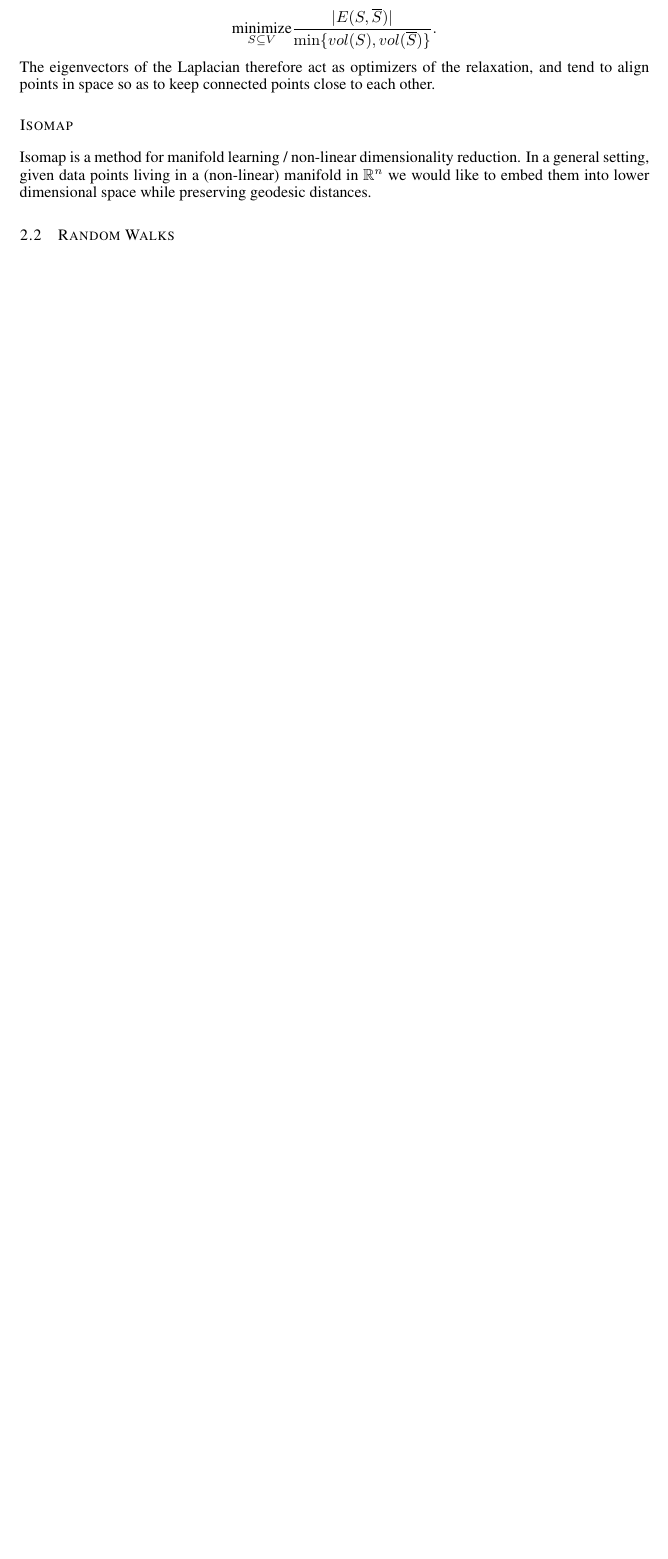
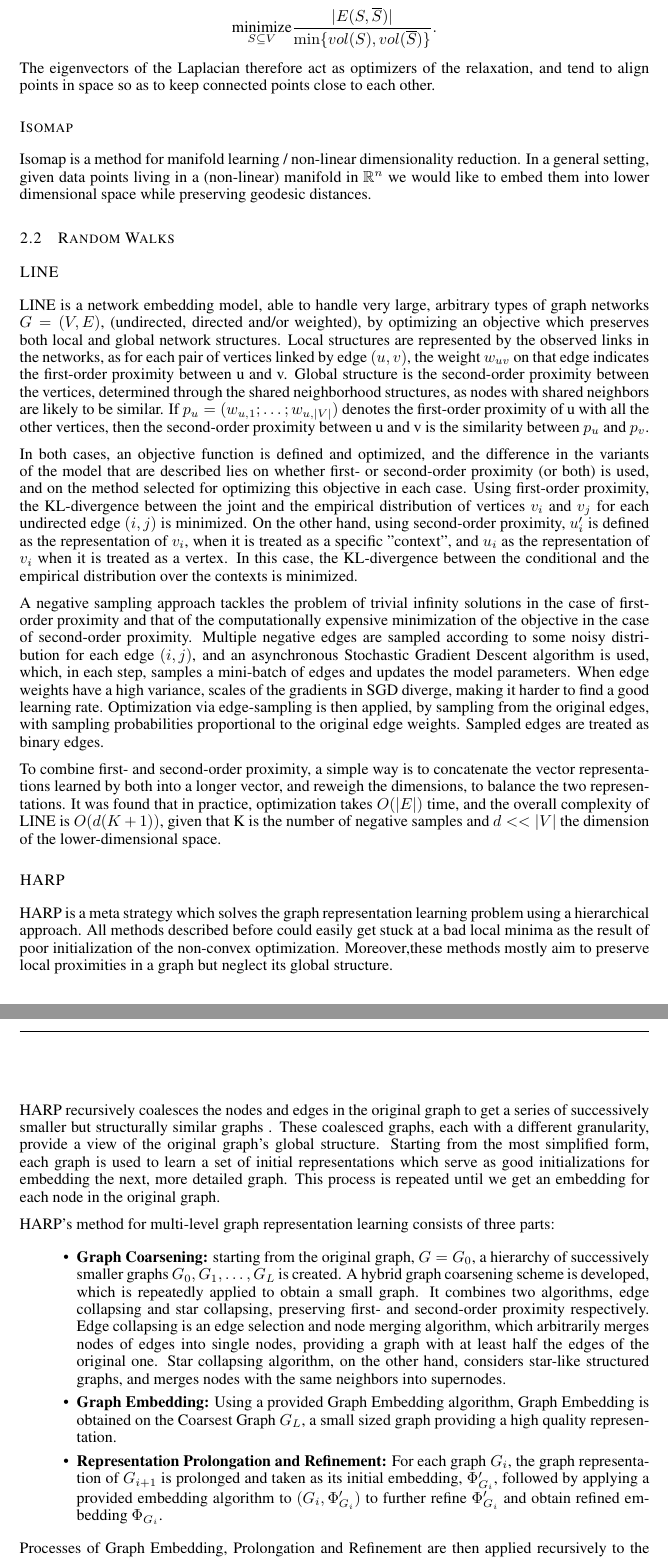
Before and after one commit to cemeiq/EC503-NRL, a LaTeX paper (latex/report.tex, which reads latex/Sections/2.2-Random_Walks.tex): part of page 2 of 3 before the commit and two parts of pages 2 and 3 of 4 after it, the two joined at a grey line, cut so that both start at the same text, the shorter picture padded with empty space. Compiled offline with pdfLaTeX.

Commit message:
Added LINE, HARP

```diff
--- a/latex/Sections/2.2-Random_Walks.tex
+++ b/latex/Sections/2.2-Random_Walks.tex
@@ -1 +1,31 @@
 \subsection{Random Walks}
+
+\subsubsection*{LINE}
+
+LINE is a network embedding model, able to handle very large, arbitrary types of graph networks $G=(V,E)$, (undirected, directed and/or weighted), by optimizing an objective which preserves both local and global network structures. Local structures are represented by the observed links in the networks, as for each pair of vertices linked by edge $(u, v)$, the weight $w_{uv}$ on that edge indicates the first-order proximity between u and v. Global structure is the second-order proximity between the vertices, determined through the shared neighborhood structures, as nodes with shared neighbors are likely to be similar. If $p_u = (w_{u,1}; \dots ;w_{u,|V|})$ denotes the first-order proximity of u with all the other vertices, then the second-order proximity between u and v is the similarity between $p_u$ and $p_v$.
+
+In both cases, an objective function is defined and optimized, and the difference in the variants of the model that are described lies on whether first- or second-order proximity (or both) is used, and on the method selected for optimizing this objective in each case. Using first-order proximity, the KL-divergence between the joint and the empirical distribution of vertices $v_i$ and $v_j$ for each undirected edge $(i,j)$ is minimized. On the other hand, using second-order proximity, $u_i'$ is defined as the representation of $v_i$, when it is treated as a specific "context", and $u_i$ as the representation of $v_i$ when it is treated as a vertex. In this case, the KL-divergence between the conditional and the empirical distribution over the contexts is minimized.
+
+A negative sampling approach tackles the problem of trivial infinity solutions in the case of first-order proximity and that of the computationally expensive minimization of the objective in the case of second-order proximity. Multiple negative edges are sampled according to some noisy distribution for each edge $(i,j)$, and an asynchronous Stochastic Gradient Descent algorithm is used, which, in each step, samples a mini-batch of edges and updates the model parameters.
+When edge weights have a high variance, scales of the gradients in SGD diverge, making it harder to find a good learning rate. Optimization via edge-sampling is then applied, by sampling from the original edges, with sampling probabilities proportional to the original edge weights. Sampled edges are treated as binary edges.
+
+To combine first- and second-order proximity, a simple way is to concatenate the vector representations learned by both into a longer vector, and reweigh the dimensions, to balance the two representations. It was found that in practice, optimization takes $O(|E|)$ time, and the overall complexity of LINE is $O(d(K+1))$, given that K is the number of negative samples and $d<<|V|$ the dimension of the lower-dimensional space.
+
+\subsubsection*{HARP}
+
+HARP is a meta strategy which solves the graph representation learning problem using a hierarchical approach.
+All methods described before could easily get stuck at a bad local minima as the result of poor initialization of the non-convex optimization. Moreover,these methods mostly aim to preserve local proximities in a graph but neglect its global structure.
+
+HARP recursively coalesces the nodes and edges in the original graph to get a series of successively smaller but structurally similar graphs . These coalesced graphs, each with a different granularity, provide a view of the original graph’s global structure. Starting from the most simplified form, each graph is used to learn a set of initial representations which serve as good initializations for embedding the next, more detailed graph. This process is repeated until we get an embedding for each node in the original graph.
+
+HARP's method for multi-level graph representation learning consists of three parts:
+\begin{itemize}
+    \item \textbf{Graph Coarsening:} starting from the original graph, $G = G_0$, a hierarchy of successively smaller graphs $G_0, G_1, \dots , G_L$ is created. A hybrid graph coarsening scheme is developed, which is repeatedly applied to obtain a small graph. It combines two algorithms, edge collapsing and star collapsing, preserving first- and second-order proximity respectively. Edge collapsing is an edge selection and node merging algorithm, which arbitrarily merges nodes of edges into single nodes, providing a graph with at least half the edges of the original one. Star collapsing algorithm, on the other hand, considers star-like structured graphs, and merges nodes with the same neighbors into supernodes.
+    \item \textbf{Graph Embedding:}  Using a provided Graph Embedding algorithm, Graph Embedding is obtained on the Coarsest Graph $G_L$, a small sized graph providing a high quality representation.
+    \item \textbf{Representation Prolongation and Refinement:} For each graph $G_i$, the graph representation of $G_{i+1}$ is prolonged and taken as its initial embedding, $\Phi'_{G_i}$, followed by applying a provided embedding algorithm to $(G_i, \Phi'_{G_i})$ to further refine $\Phi'_{G_i}$ and obtain refined embedding $\Phi_{G_i}$.
+\end{itemize}
+
+Processes of Graph Embedding, Prolongation and Refinement are then applied recursively to the larger graphs and their embeddings, until we obtain the graph embedding of the original graph, $\Phi'_{G_0}$.
+
+HARP is combined with a few state-of-the-art graph embedding methods (DeepWalk, LINE, Node2vec) to produce higher quality embeddings for all of them.
+Time Complexity of HARP(DW) is the same as that of the original DeepWalk, equal to $O(\gamma |V|tw (d+dlog|V|))$, where $\gamma$ is the number of random walks, t is the  walk length, w is the window size, d is the representation size, and $|V|$ is the number of nodes. Similarly, time complexity of HARP(LINE) is the same as that of LINE, $O(r|E|)$,  linear to the number of edges in the graph, $|E|$, and the number of iterations over edges, r.
```
